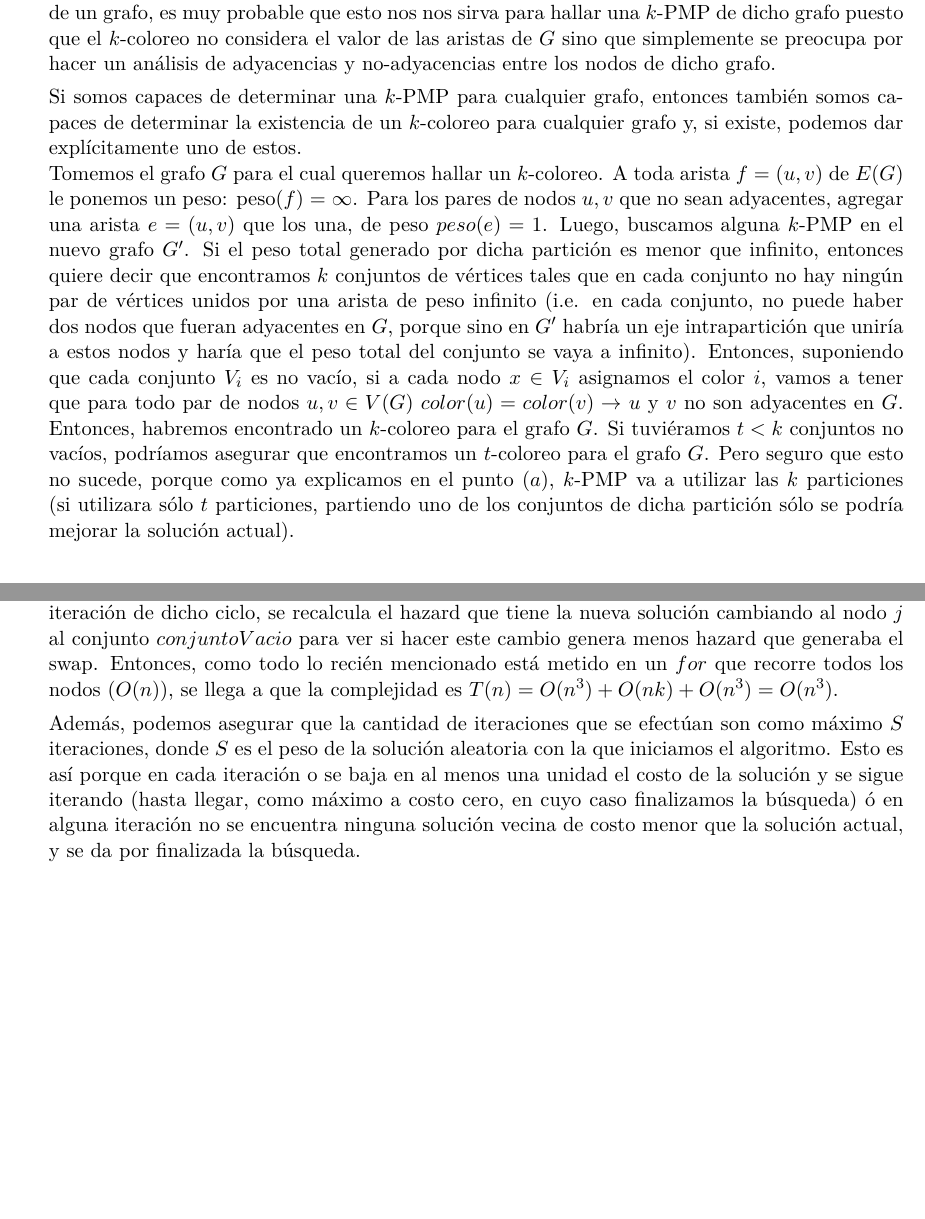
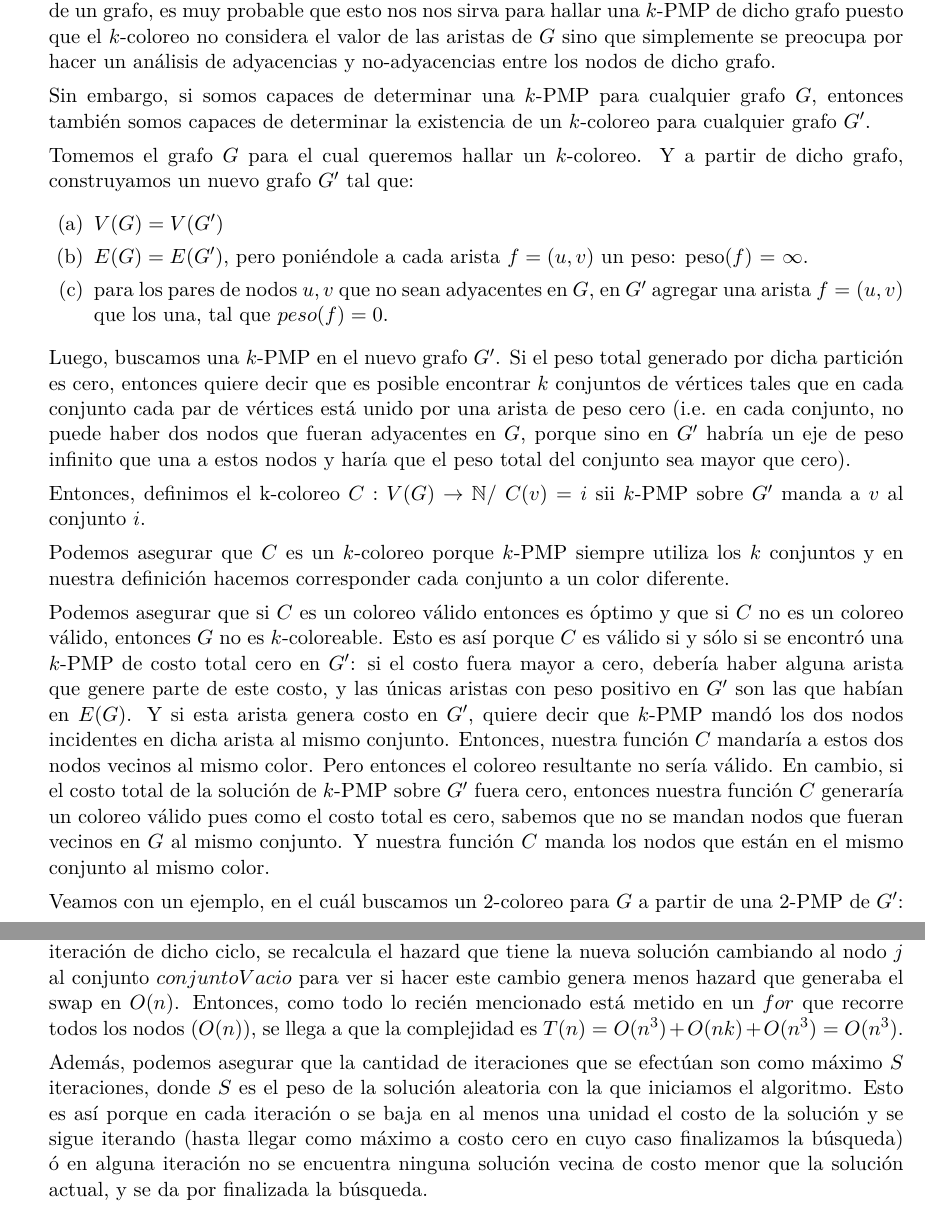
Before and after one commit to peter3110/algo3-tp3, a LaTeX document (Informe/informe.tex): two parts of pages 2 and 12 of 14, joined at a grey line, cut so that both start at the same text, the shorter picture padded with empty space. Compiled offline with pdfLaTeX.

Commit message:
informe por parte de Pedro terminado. Cuando puedas leelo

```diff
--- a/Informe/informe.tex
+++ b/Informe/informe.tex
@@ -100,27 +97,39 @@ Desarrollar los siguientes puntos:
 				  aristas de $G$ sino que simplemente se preocupa por hacer un análisis de
 				  adyacencias y no-adyacencias entre los nodos de dicho grafo.
 
-				  Si somos capaces de determinar una $k$-PMP para cualquier grafo, entonces también
+				  Sin embargo, si somos capaces de determinar una $k$-PMP para cualquier grafo $G$, entonces también
 				  somos capaces de determinar la existencia de un $k$-coloreo para cualquier
-				  grafo y, si existe, podemos dar explícitamente uno de estos. \\
-				  Tomemos el grafo $G$ para el cual queremos hallar un
-				  $k$-coloreo.
-				  A toda arista $f=(u,v)$ de $E(G)$ le ponemos un peso: peso($f$) = $\infty$.
-				  Para los pares de nodos $u,v$ que no sean adyacentes, agregar
-				  una arista $e=(u,v)$ que los una, de peso $peso(e) = 1$. Luego, buscamos
-				  alguna $k$-PMP en el nuevo grafo $G'$. Si el peso total generado por dicha
-				  partición es menor que infinito, entonces quiere decir que encontramos $k$
-				  conjuntos de vértices tales que en cada conjunto no hay ningún par de vértices
-				  unidos por una arista de peso infinito (i.e. en cada conjunto, no puede haber
-				  dos nodos que fueran adyacentes en $G$, porque sino en $G'$ habría un eje
-				  intrapartición que uniría a estos nodos y haría que el peso total del conjunto
-				  se vaya a infinito).
-				  Entonces, suponiendo que cada conjunto $V_{i}$ es no vacío,
-				  si a cada nodo $x \in V_{i}$ asignamos el color $i$, vamos a tener que
-				  para todo par de nodos $u,v \in V(G)$ $color(u)=color(v) \rightarrow $ $u$ y $v$
-				  no son adyacentes en $G$. Entonces, habremos encontrado un $k$-coloreo para el
-				  grafo $G$. Si tuviéramos $t < k$ conjuntos no vacíos,
-				  podríamos asegurar que encontramos un $t$-coloreo para el grafo $G$. Pero seguro que
-				  esto no sucede, porque como ya explicamos en el punto $(a)$, $k$-PMP va a utilizar las
-				  $k$ particiones (si utilizara sólo $t$ particiones, partiendo uno de los conjuntos de
-				  dicha partición sólo se podría mejorar la solución actual). \\
+				  grafo $G'$.
+
+				  Tomemos el grafo $G$ para el cual queremos hallar un $k$-coloreo. Y a partir de dicho grafo, construyamos
+				  un nuevo grafo $G'$ tal que:
+				  \begin{enumerate}
+					\item $V(G) = V(G')$
+					\item $E(G) = E(G')$, pero poniéndole a cada arista $f=(u,v)$ un peso: peso($f$) = $\infty$.
+					\item para los pares de nodos $u,v$ que no sean adyacentes en $G$, en $G'$ agregar
+						  una arista $f=(u,v)$ que los una, tal que $peso(f) = 0$.
+				  \end{enumerate}
+				  Luego, buscamos una $k$-PMP en el nuevo grafo $G'$. Si el peso total generado por dicha
+				  partición es cero, entonces quiere decir que es posible encontrar $k$
+				  conjuntos de vértices tales que en cada conjunto cada par de vértices está unido por una arista
+				  de peso cero (i.e. en cada conjunto, no puede haber
+				  dos nodos que fueran adyacentes en $G$, porque sino en $G'$ habría un eje de peso infinito
+				  que una a estos nodos y haría que el peso total del conjunto sea mayor que cero).
+
+				  Entonces, definimos el k-coloreo $C: V(G) \rightarrow \mathbb{N} / $ $C(v)$ = $i$ sii $k$-PMP sobre $G'$
+				  manda a $v$ al conjunto $i$.
+
+				  Podemos asegurar que $C$ es un $k$-coloreo porque $k$-PMP siempre utiliza los $k$ conjuntos y en nuestra definición
+				  hacemos corresponder cada conjunto a un color diferente.
+
+				  Podemos asegurar que si $C$ es un coloreo válido entonces es óptimo y que si $C$ no es un coloreo válido,
+				  entonces $G$ no es $k$-coloreable. Esto es así porque $C$ es válido si y sólo si se encontró una $k$-PMP de costo
+				  total cero en $G'$: si el costo fuera mayor a cero, debería haber alguna arista que genere parte de este costo, y
+				  las únicas aristas con peso positivo en $G'$ son las que habían en $E(G)$. Y si esta arista genera costo en $G'$,
+				  quiere decir que $k$-PMP mandó los dos nodos incidentes en dicha arista al mismo conjunto. Entonces, nuestra función
+				  $C$ mandaría a estos dos nodos vecinos al mismo color. Pero entonces el coloreo resultante no sería válido. En cambio,
+				  si el costo total de la solución de $k$-PMP sobre $G'$ fuera cero, entonces nuestra función $C$ generaría un coloreo
+				  válido pues como el costo total es cero, sabemos que no se mandan nodos que fueran vecinos en $G$ al mismo conjunto.
+				  Y nuestra función $C$ manda los nodos que están en el mismo conjunto al mismo color.
+
+				  Veamos con un ejemplo, en el cuál buscamos un 2-coloreo para $G$ a partir de una 2-PMP de $G'$:
@@ -547,14 +580,14 @@ Desarrollar los siguientes puntos:
 			  debe recorrer todos los conjuntos chequeando la cantidad de nodos que tienen. Entre las líneas 21 y 26, la
 			  complejidad es $O(n^2)$ pues se recorren los $n$ nodos en un $for$ y en cada iteración de dicho ciclo, se
 			  recalcula el hazard que tiene la nueva solución cambiando al nodo $j$ al conjunto $conjuntoVacio$ para ver si
-			  hacer este cambio genera menos hazard que generaba el swap.
+			  hacer este cambio genera menos hazard que generaba el swap en $O(n)$.
 			  Entonces, como todo lo recién mencionado está metido en un $for$ que recorre todos los nodos ($O(n)$),
 			  se llega a que la complejidad es $T(n) = O(n^3) + O(nk) + O(n^3) = O(n^3) $.
 
 			  Además, podemos asegurar que la cantidad de iteraciones que se efectúan son como máximo $S$ iteraciones,
 			  donde $S$ es el peso de la solución aleatoria con la que iniciamos el algoritmo. Esto es así porque en cada
-			  iteración o se baja en al menos una unidad el costo de la solución y se sigue iterando (hasta llegar, como
-			  máximo a costo cero, en cuyo caso finalizamos la búsqueda) ó en alguna iteración no se encuentra ninguna
+			  iteración o se baja en al menos una unidad el costo de la solución y se sigue iterando (hasta llegar como
+			  máximo a costo cero en cuyo caso finalizamos la búsqueda) ó en alguna iteración no se encuentra ninguna
 			  solución vecina de costo menor que la solución actual, y se da por finalizada la búsqueda.
 
 	    \item Realizar una experimentación que permita observar la performance del algoritmo comparando los tiempos
```
Also changed, not shown: Informe/imagenes/ej1_2.jpg (added), Informe/imagenes/ej1_22.jpg (added), Informe/imagenes/ej1_23.jpg (added), Informe/imagenes/ej1_24.jpg (added), Informe/informe.tex (39 more changed lines).
